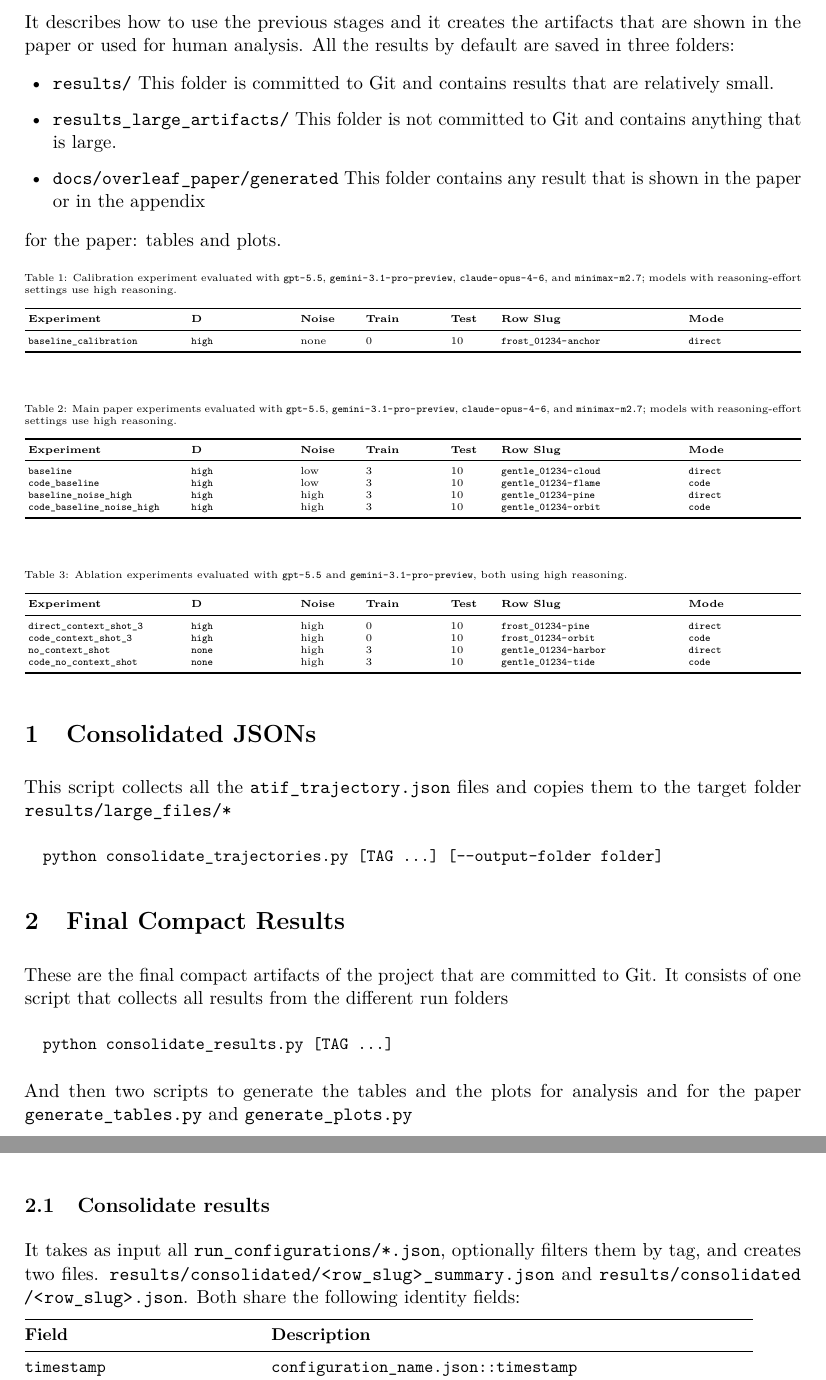
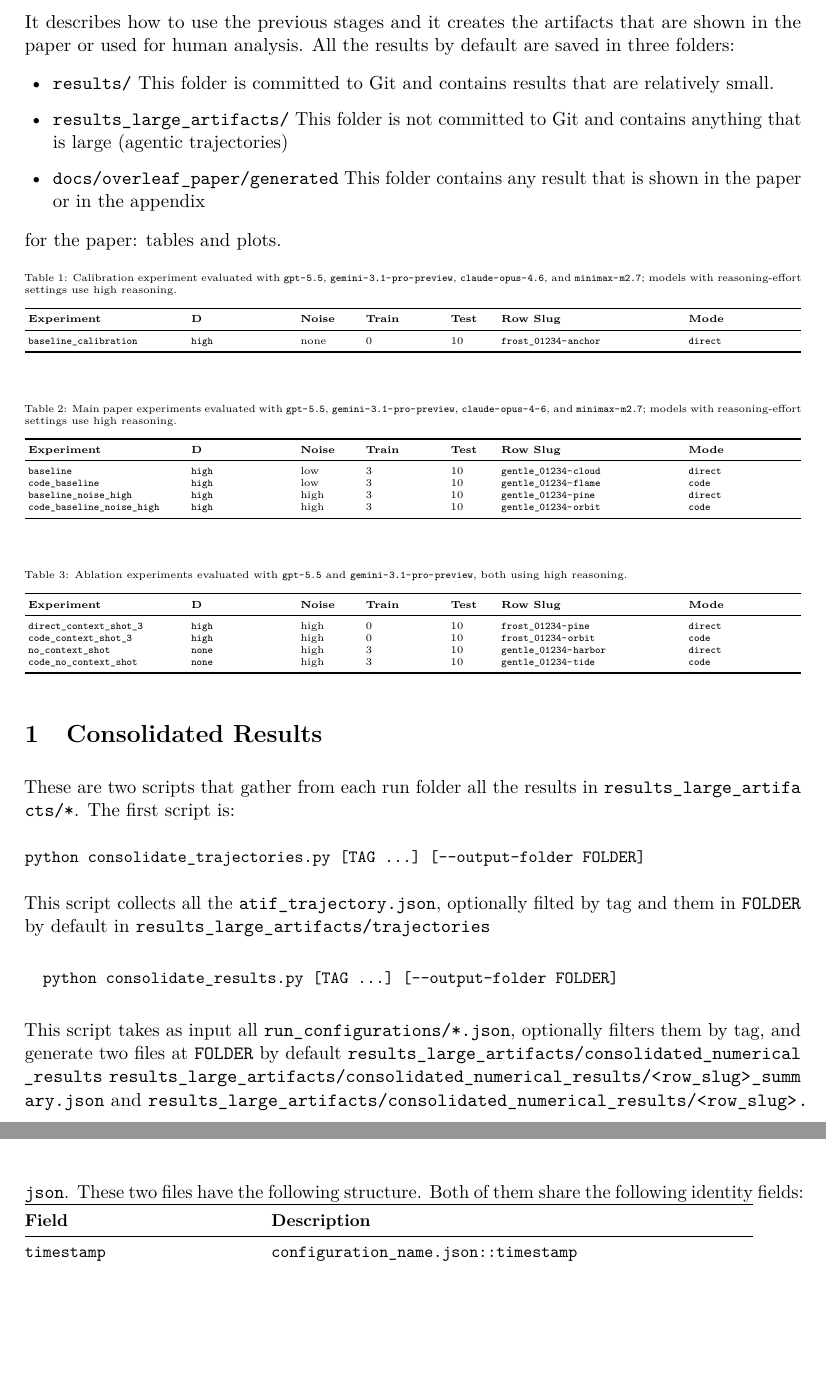
Before and after one commit to TommasoBendinelli/TraceBench-docs, a LaTeX document (manual/src/experiment_plan.tex): two parts of pages 1 and 2 of 6, joined at a grey line, cut so that both start at the same text, the shorter picture padded with empty space. Compiled offline with pdfLaTeX.

Commit message:
new netr

```diff
--- a/manual/src/experiment_plan.tex
+++ b/manual/src/experiment_plan.tex
@@ -42,7 +42,7 @@ It describes how to use the previous stages and it creates the artifacts that ar
 All the results by default are saved in three folders:
 \begin{itemize}
   \item \code{results/} This folder is committed to Git and contains results that are relatively small.
-  \item \code{results_large_artifacts/} This folder is not committed to Git and contains anything that is large.
+  \item \code{results_large_artifacts/} This folder is not committed to Git and contains anything that is large (agentic trajectories)
   \item \code{docs/overleaf_paper/generated} This folder contains any result that is shown in the paper or in the appendix
 \end{itemize}
 for the paper: tables and plots.
@@ -65,7 +65,7 @@ for the paper: tables and plots.
   p{3.7cm}
   p{2.23cm}
 }
-\caption{Calibration experiment evaluated with \code{gpt-5.5}, \code{gemini-3.1-pro-preview}, \code{claude-opus-4-6}, and \code{minimax-m2.7}; models with reasoning-effort settings use high reasoning.}\label{tab:experiment-plan-calibration}\\
+\caption{Calibration experiment evaluated with \code{gpt-5.5}, \code{gemini-3.1-pro-preview}, \code{claude-opus-4.6}, and \code{minimax-m2.7}; models with reasoning-effort settings use high reasoning.}\label{tab:experiment-plan-calibration}\\
 
 \toprule
 \calibrationHeader
@@ -152,26 +152,21 @@ for the paper: tables and plots.
 \end{longtable}
 \endgroup
 
-\section{Consolidated JSONs}
-This script collects all the \code{atif_trajectory.json} files and copies them to the target folder \code{results/large_files/*}
+\section{Consolidated Results}
+These are two scripts that gather from each run folder all the results in \code{results_large_artifacts/*}.
+The first script is:
 \begin{DocCode}
-  python consolidate_trajectories.py [TAG ...] [--output-folder folder]
+python consolidate_trajectories.py [TAG ...] [--output-folder FOLDER]
 \end{DocCode}
+This script collects all the \code{atif_trajectory.json}, optionally filted by tag and them in \code{FOLDER} by default in \code{results_large_artifacts/trajectories}
 
-
-\section{Final Compact Results}
-These are the final compact artifacts of the project that are committed to Git.
-It consists of one script that collects all results from the different run folders
 \begin{DocCode}
-  python consolidate_results.py [TAG ...]
+  python consolidate_results.py [TAG ...] [--output-folder FOLDER]
 \end{DocCode}
-And then two scripts to generate the tables and the plots for analysis and for the paper \code{generate_tables.py} and \code{generate_plots.py}
-
-\subsection{Consolidate results}
-It takes as input all \code{run_configurations/*.json}, optionally filters them by tag, and creates two files.
-\code{results/consolidated/<row_slug>_summary.json} and \code{results/consolidated/<row_slug>.json}.
-Both share the following identity fields:
-
+This script takes as input all \code{run_configurations/*.json}, optionally filters them by tag, and generate two files at \code{FOLDER} by default \code{results_large_artifacts/consolidated_numerical_results}
+\code{results_large_artifacts/consolidated_numerical_results/<row_slug>_summary.json} and \code{results_large_artifacts/consolidated_numerical_results/<row_slug>.json}.
+These two files have the following structure.
+Both of them share the following identity fields:
 \begingroup
 \small
 \setlength{\tabcolsep}{4pt}
```
Also changed, not shown: manual/src/experiment_plan.tex (5 more changed lines).
